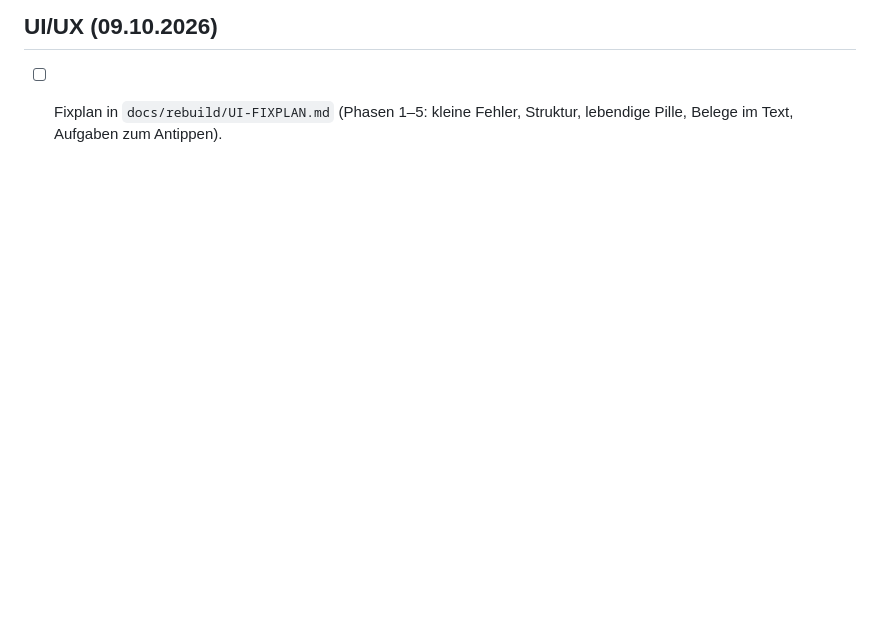
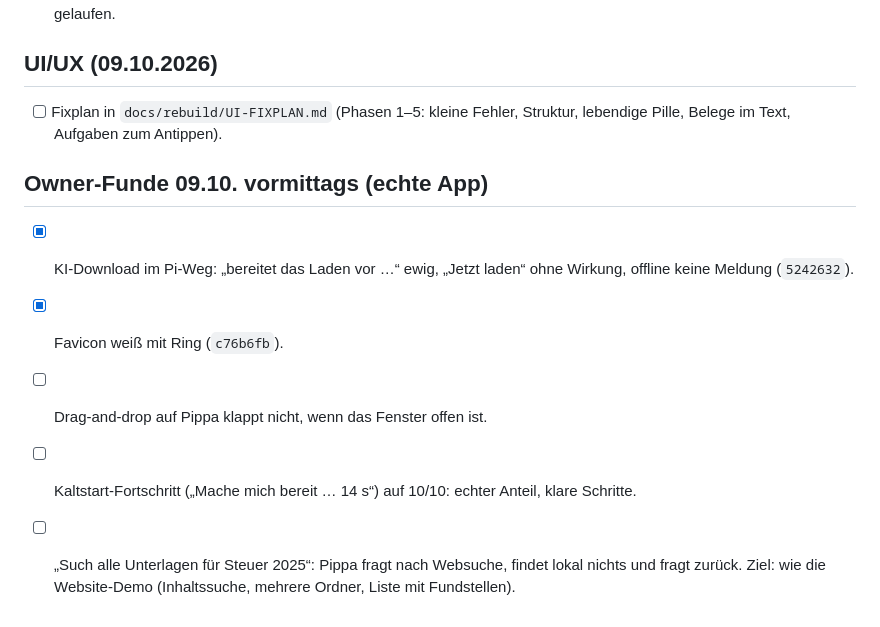
Before and after one commit to tschnorpfeil/pippa, a Markdown page: docs/rebuild/TASKS.md, the part around the change. GitHub-like rendering; blank space fills up the shorter version.

Commit message:
TASKS: owner findings from the real app (drag with open window, cold start progress, tax document search)
Co-Authored-By: Claude Opus 5.5 <noreply@anthropic.com>

```diff
--- a/docs/rebuild/TASKS.md
+++ b/docs/rebuild/TASKS.md
@@ -59,3 +59,12 @@ Weiter auf dem Mac: `docs/rebuild/MAC-HANDOFF.md`.
 ## UI/UX (09.10.2026)
 
 - [ ] Fixplan in `docs/rebuild/UI-FIXPLAN.md` (Phasen 1–5: kleine Fehler, Struktur, lebendige Pille, Belege im Text, Aufgaben zum Antippen).
+
+## Owner-Funde 09.10. vormittags (echte App)
+
+- [x] KI-Download im Pi-Weg: „bereitet das Laden vor …“ ewig, „Jetzt laden“ ohne Wirkung, offline keine Meldung (`5242632`).
+- [x] Favicon weiß mit Ring (`c76b6fb`).
+- [ ] Drag-and-drop auf Pippa klappt nicht, wenn das Fenster offen ist.
+- [ ] Kaltstart-Fortschritt („Mache mich bereit … 14 s“) auf 10/10: echter Anteil, klare Schritte.
+- [ ] „Such alle Unterlagen für Steuer 2025“: Pippa fragt nach Websuche, findet lokal nichts und fragt zurück. Ziel: wie die
+      Website-Demo (Inhaltssuche, mehrere Ordner, Liste mit Fundstellen).
```
